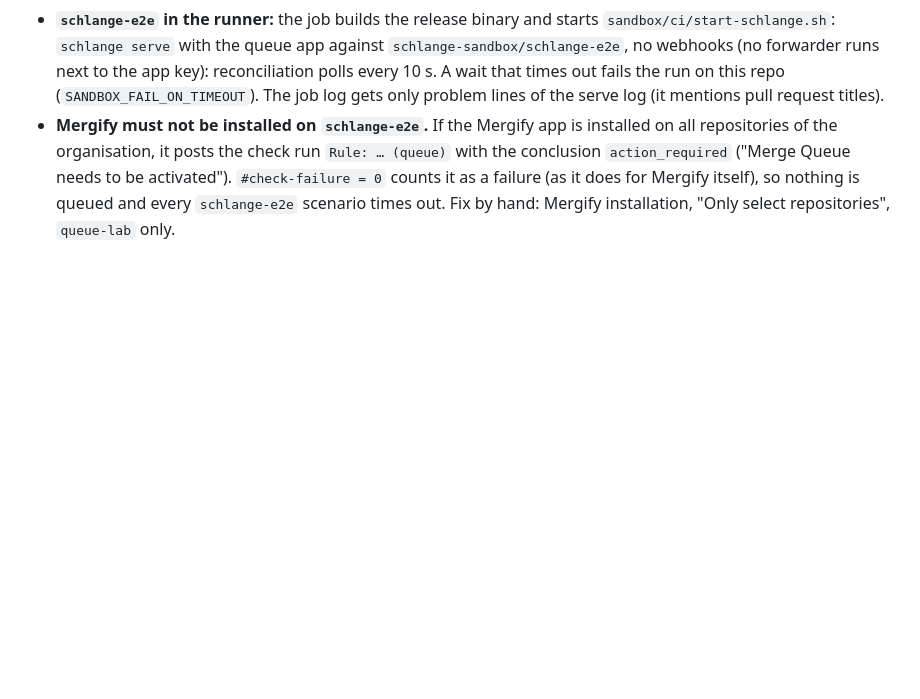
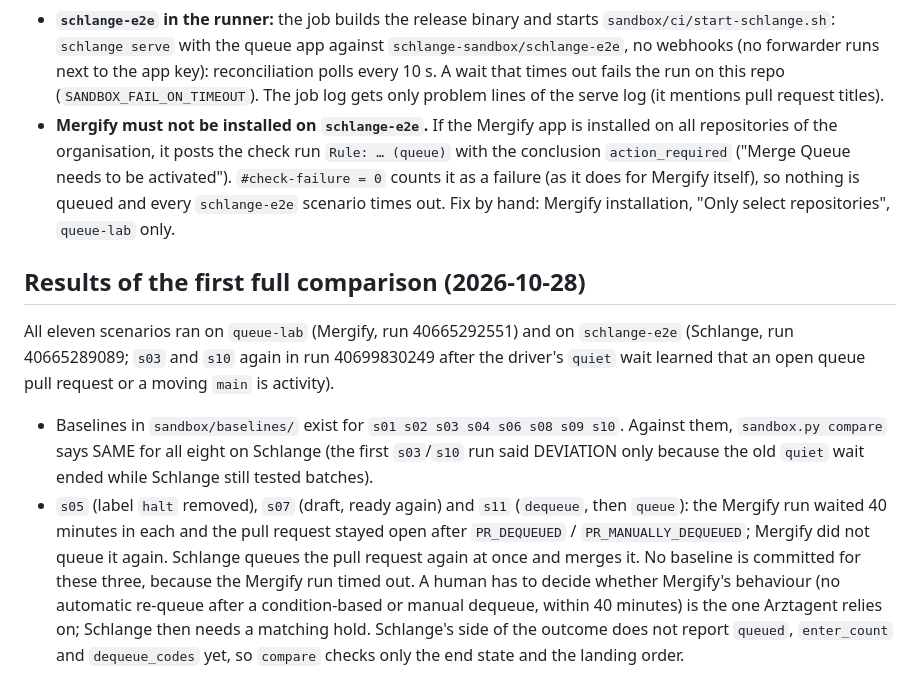
Before and after one commit to karma-works/schlange, a Markdown page: docs/betrieb/sandbox.md, the part around the change. GitHub-like rendering; blank space fills up the shorter version.

Commit message:
Sandbox guide: results of the first full comparison
Co-Authored-By: Claude Sonnet 5.5 <noreply@anthropic.com>
Claude-Session: https://claude.ai/code/session_01GYPwJDZD27Bm2i3cH29v2z

```diff
--- a/docs/betrieb/sandbox.md
+++ b/docs/betrieb/sandbox.md
@@ -169,3 +169,22 @@ gh run watch "$(gh run list -w sandbox.yml -L1 --json databaseId --jq '.[0].data
   failure (as it does for Mergify itself), so nothing is queued and every `schlange-e2e`
   scenario times out. Fix by hand: Mergify installation, "Only select repositories",
   `queue-lab` only.
+
+## Results of the first full comparison (2026-10-28)
+
+All eleven scenarios ran on `queue-lab` (Mergify, run 40665292551) and on `schlange-e2e`
+(Schlange, run 40665289089; `s03` and `s10` again in run 40699830249 after the driver's
+`quiet` wait learned that an open queue pull request or a moving `main` is activity).
+
+- Baselines in `sandbox/baselines/` exist for `s01 s02 s03 s04 s06 s08 s09 s10`. Against them,
+  `sandbox.py compare` says SAME for all eight on Schlange (the first `s03`/`s10` run said
+  DEVIATION only because the old `quiet` wait ended while Schlange still tested batches).
+- `s05` (label `halt` removed), `s07` (draft, ready again) and `s11` (`dequeue`, then `queue`):
+  the Mergify run waited 40 minutes in each and the pull request stayed open after
+  `PR_DEQUEUED` / `PR_MANUALLY_DEQUEUED`; Mergify did not queue it again. Schlange queues
+  the pull request again at once and merges it. No baseline is committed for these three,
+  because the Mergify run timed out. A human has to decide whether Mergify's behaviour (no
+  automatic re-queue after a condition-based or manual dequeue, within 40 minutes) is the
+  one Arztagent relies on; Schlange then needs a matching hold. Schlange's side of the
+  outcome does not report `queued`, `enter_count` and `dequeue_codes` yet, so `compare` checks
+  only the end state and the landing order.
```
